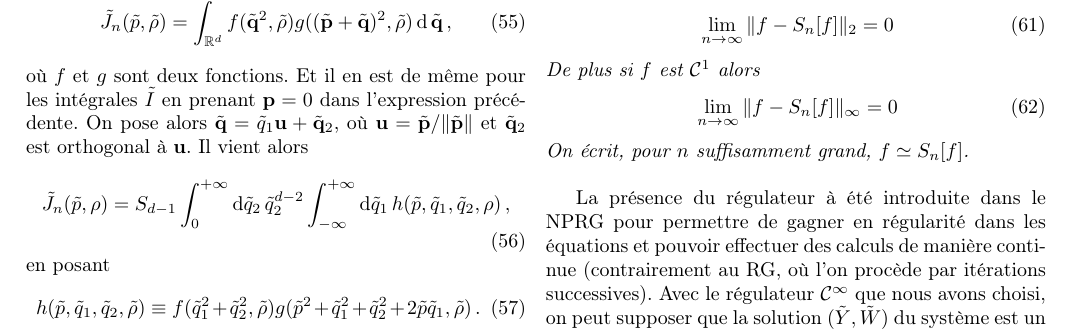
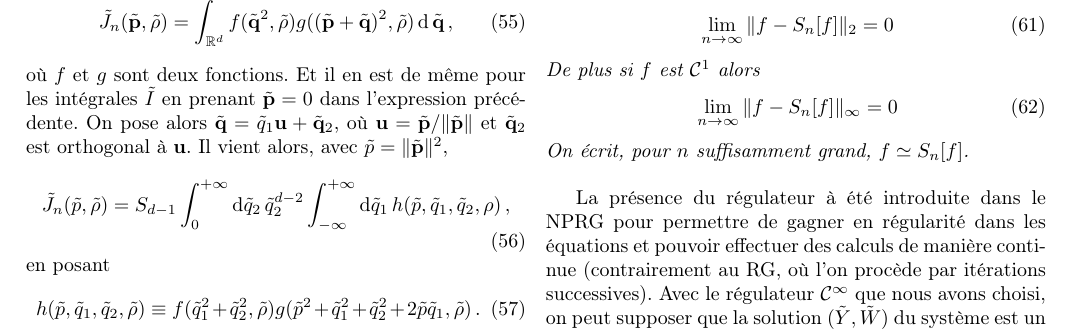
Before and after one commit to Wilupin/Notes_Bis, a LaTeX paper (Rapport.tex): part of page 18 of 48, cut so that both start at the same text. The pictures show the PDF file Rapport.pdf that the author committed with the source.

Commit message:
quatorze

```diff
--- a/Rapport.tex
+++ b/Rapport.tex
@@ -891,11 +891,11 @@ Enfin il pourrait sembler étrange d'utiliser une discrétisation en champ d'ord
 Le plus gros problème rencontré dans la formulation discrétisée du problème a été le calcul des intégrales $\tJ$.
 Grâce aux symétries des fonctions que l'on intègre on peut développer une expression de ces intégrales telle que la dimension $d$ devienne un simple paramètre. En effet calculer l'intégrale $\tJ_n$ revient à calculer
 \begin{equation}
-\tJ_n(\tp,\trho) = \int_{\R^d} f(\tqv^2,\trho)g((\tpv+\tqv)^2,\trho) \, \dd \, \tqv \, ,
-\end{equation}
-où $f$ et $g$ sont deux fonctions. Et il en est de même pour les intégrales $\tI$ en prenant $\pv = 0$ dans l'expression précédente. On pose alors $\tqv = \tq_1 \uv + \tqv_2$, où $\uv = \tpv/\|\tpv\|$ et $\tqv_2$ est orthogonal à $\uv$. Il vient alors
-\begin{equation}
-\tJ_n(\tp, \rho) = S_{d-1} \int_0^{+\infty} \dd\tq_2 \, \tq_2^{d-2} \int_{-\infty}^{+\infty} \dd\tq_1 \, h (\tp, \tq_1, \tq_2, \rho) \, ,
+\tJ_n(\tpv,\trho) = \int_{\R^d} f(\tqv^2,\trho)g((\tpv+\tqv)^2,\trho) \, \dd \, \tqv \, ,
+\end{equation}
+où $f$ et $g$ sont deux fonctions. Et il en est de même pour les intégrales $\tI$ en prenant $\tpv = 0$ dans l'expression précédente. On pose alors $\tqv = \tq_1 \uv + \tqv_2$, où $\uv = \tpv/\|\tpv\|$ et $\tqv_2$ est orthogonal à $\uv$. Il vient alors, avec $\tp = \|\tpv\|^2$,
+\begin{equation}
+\tJ_n(\tp, \trho) = S_{d-1} \int_0^{+\infty} \dd\tq_2 \, \tq_2^{d-2} \int_{-\infty}^{+\infty} \dd\tq_1 \, h (\tp, \tq_1, \tq_2, \rho) \, ,
 \end{equation}
 en posant
 \begin{equation}
```
Also changed, not shown: Rapport.pdf, Rapport.tex (2 more changed lines), 2 other files.
